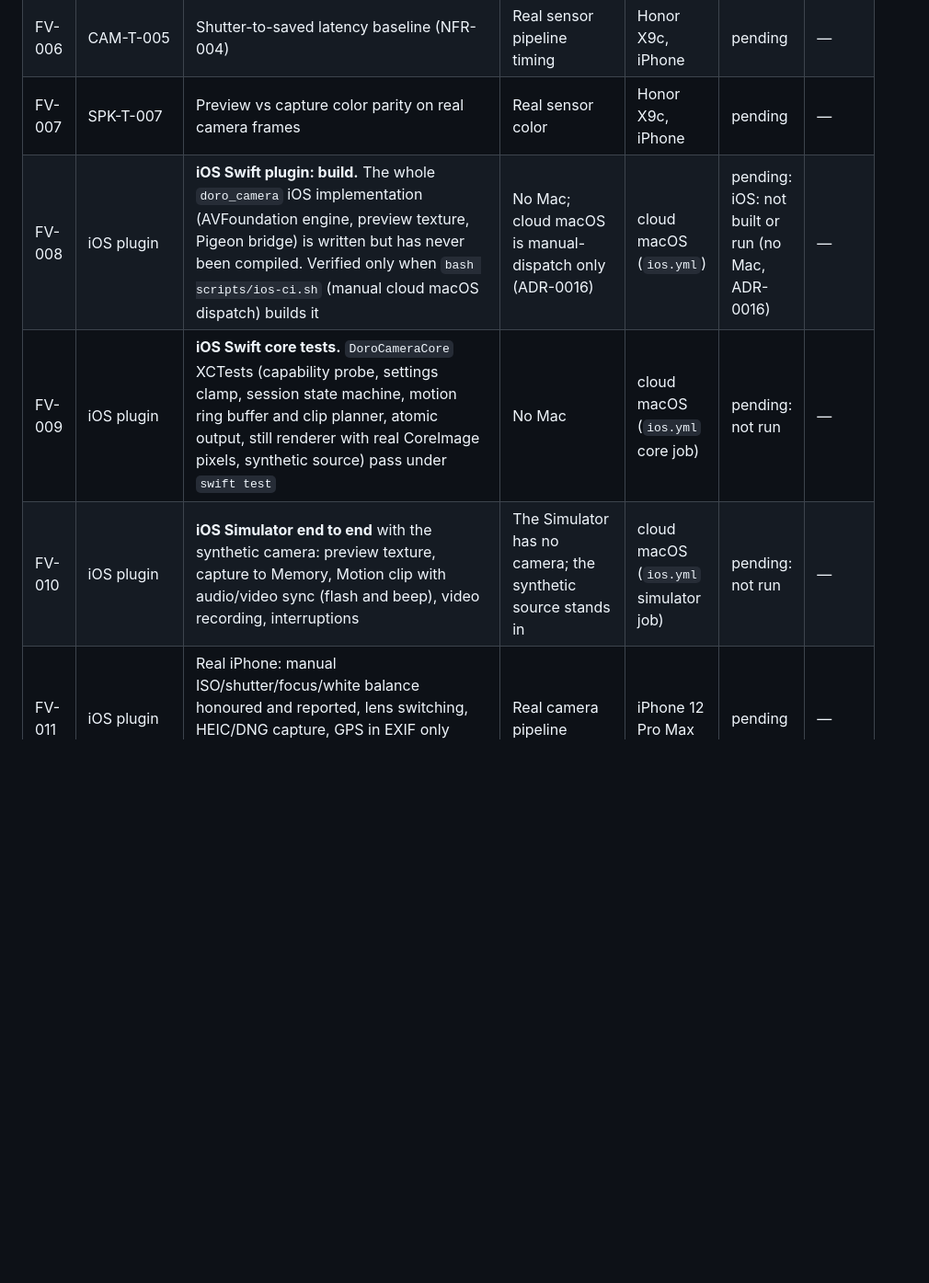
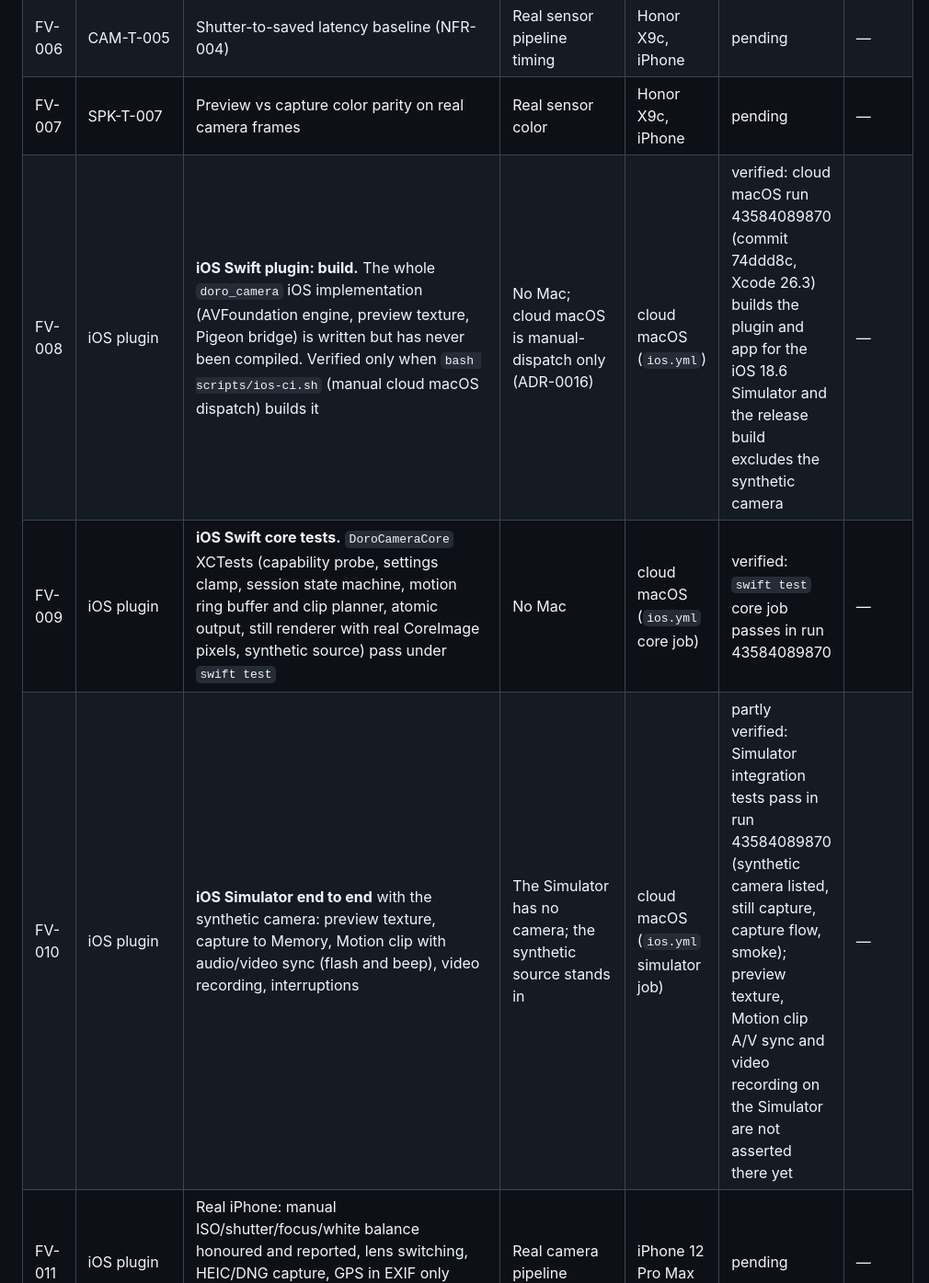
Before and after one commit to tai285/doro-cam, a Markdown page: docs/development/field-verification.md, the part around the change. Shown at 92% size. GitHub-like rendering; blank space fills up the shorter version.

Commit message:
docs(field): record the passing ios cloud run for the plugin

```diff
--- a/docs/development/field-verification.md
+++ b/docs/development/field-verification.md
@@ -26,9 +26,9 @@ Status is `pending`, `pass`, `fail (task link)`, or `n/a`.
 | FV-005 | SPK-T-004 | Background upload continues under MagicOS battery management after an app kill. The scheduler is `WorkmanagerBackgroundScheduler` (see FV-015) | OEM power management | Honor X9c | pending | — |
 | FV-006 | CAM-T-005 | Shutter-to-saved latency baseline (NFR-004) | Real sensor pipeline timing | Honor X9c, iPhone | pending | — |
 | FV-007 | SPK-T-007 | Preview vs capture color parity on real camera frames | Real sensor color | Honor X9c, iPhone | pending | — |
-| FV-008 | iOS plugin | **iOS Swift plugin: build.** The whole `doro_camera` iOS implementation (AVFoundation engine, preview texture, Pigeon bridge) is written but has never been compiled. Verified only when `bash scripts/ios-ci.sh` (manual cloud macOS dispatch) builds it | No Mac; cloud macOS is manual-dispatch only (ADR-0016) | cloud macOS (`ios.yml`) | pending: iOS: not built or run (no Mac, ADR-0016) | — |
-| FV-009 | iOS plugin | **iOS Swift core tests.** `DoroCameraCore` XCTests (capability probe, settings clamp, session state machine, motion ring buffer and clip planner, atomic output, still renderer with real CoreImage pixels, synthetic source) pass under `swift test` | No Mac | cloud macOS (`ios.yml` core job) | pending: not run | — |
-| FV-010 | iOS plugin | **iOS Simulator end to end** with the synthetic camera: preview texture, capture to Memory, Motion clip with audio/video sync (flash and beep), video recording, interruptions | The Simulator has no camera; the synthetic source stands in | cloud macOS (`ios.yml` simulator job) | pending: not run | — |
+| FV-008 | iOS plugin | **iOS Swift plugin: build.** The whole `doro_camera` iOS implementation (AVFoundation engine, preview texture, Pigeon bridge) is written but has never been compiled. Verified only when `bash scripts/ios-ci.sh` (manual cloud macOS dispatch) builds it | No Mac; cloud macOS is manual-dispatch only (ADR-0016) | cloud macOS (`ios.yml`) | verified: cloud macOS run 43584089870 (commit 74ddd8c, Xcode 26.3) builds the plugin and app for the iOS 18.6 Simulator and the release build excludes the synthetic camera | — |
+| FV-009 | iOS plugin | **iOS Swift core tests.** `DoroCameraCore` XCTests (capability probe, settings clamp, session state machine, motion ring buffer and clip planner, atomic output, still renderer with real CoreImage pixels, synthetic source) pass under `swift test` | No Mac | cloud macOS (`ios.yml` core job) | verified: `swift test` core job passes in run 43584089870 | — |
+| FV-010 | iOS plugin | **iOS Simulator end to end** with the synthetic camera: preview texture, capture to Memory, Motion clip with audio/video sync (flash and beep), video recording, interruptions | The Simulator has no camera; the synthetic source stands in | cloud macOS (`ios.yml` simulator job) | partly verified: Simulator integration tests pass in run 43584089870 (synthetic camera listed, still capture, capture flow, smoke); preview texture, Motion clip A/V sync and video recording on the Simulator are not asserted there yet | — |
 | FV-011 | iOS plugin | Real iPhone: manual ISO/shutter/focus/white balance honoured and reported, lens switching, HEIC/DNG capture, GPS in EXIF only when enabled, interruptions (call, another app), thermal behaviour of the Live buffer | Real camera pipeline | iPhone 12 Pro Max | pending | — |
 | FV-012 | iOS plugin | Motion clip quality and memory: the Live buffer keeps about 2 s of frames at 15 fps and 960 px long edge (about 60 MB), so clips are lower resolution than the stills. Check memory pressure and clip quality on a real device | Real memory limits and encoder | iPhone 12 Pro Max | pending | — |
 | FV-013 | full-stack scenario | The Android app against the API over a real network: TLS, mobile data and flaky links, a public hostname instead of `10.0.2.2` and loopback storage, uploads of full-size originals and long Motion clips | The scenario runs the emulator against the same machine over plain HTTP with tiny synthetic media | Honor X9c, a deployed API | pending | — |
```
